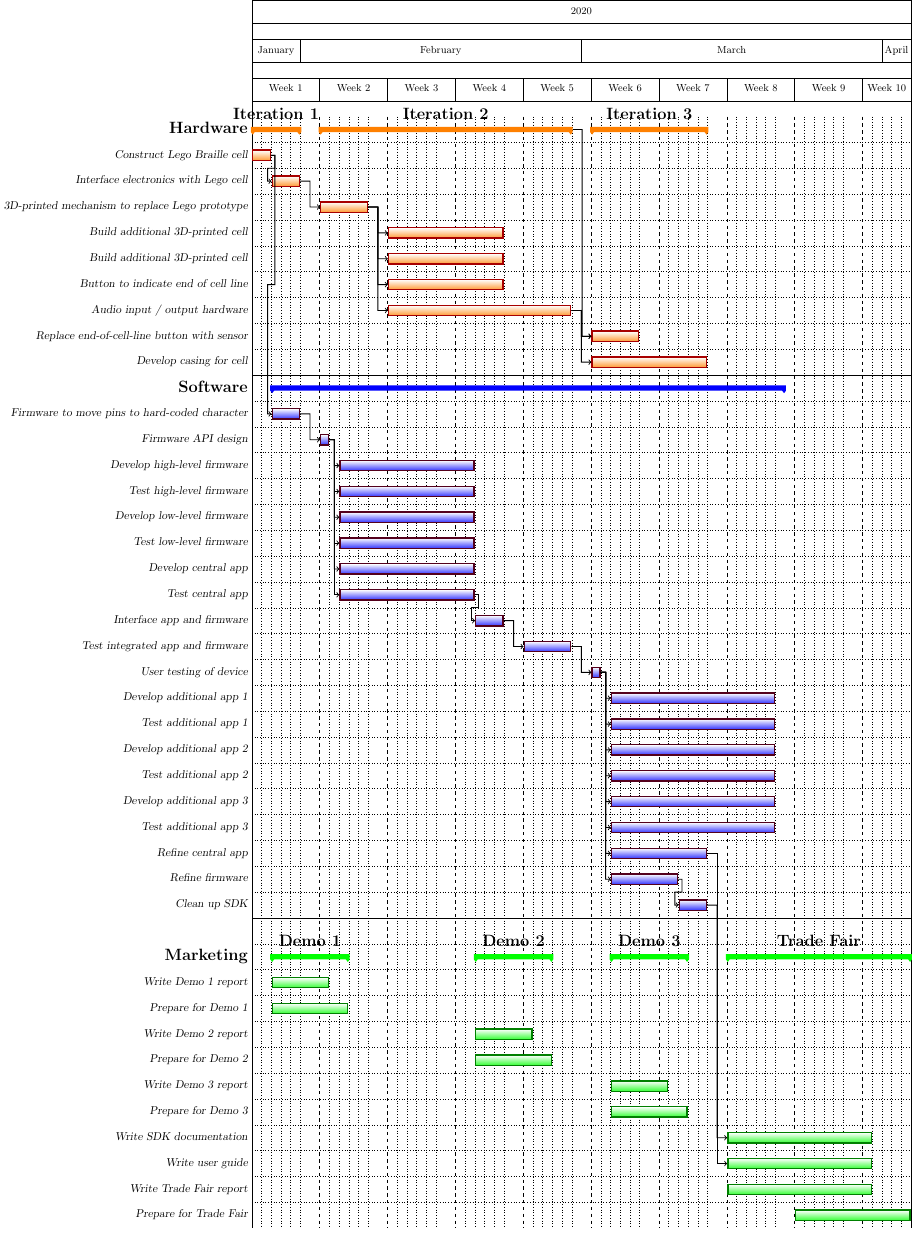
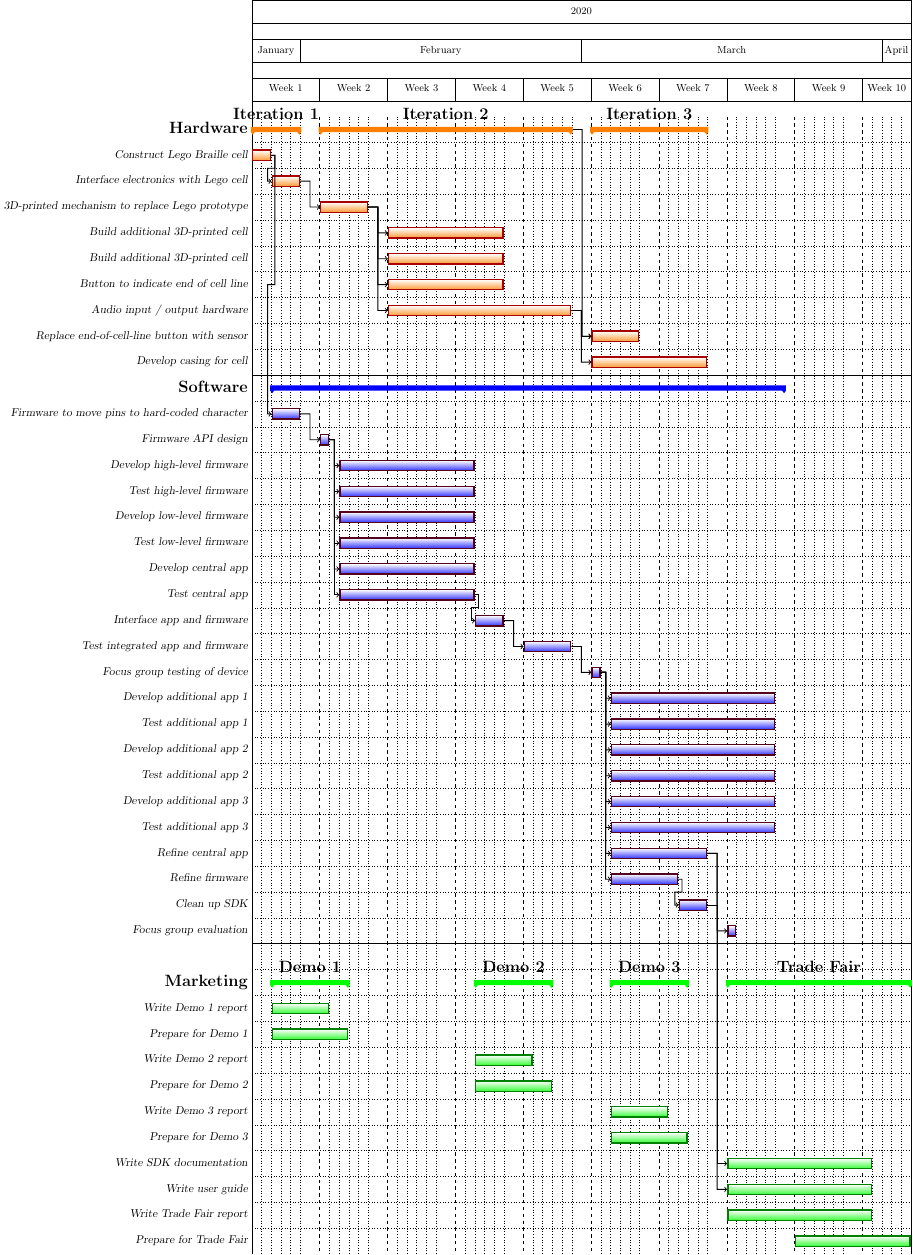
Before and after one commit to louis-threedots/ProjectPlan, a LaTeX figure (figs/gantttest.tex): the whole page, the shorter picture padded with empty space. Compiled offline with pdfLaTeX.

Commit message:
Add focus group evaluation to Gantt chart

```diff
--- a/figs/gantttest.tex
+++ b/figs/gantttest.tex
@@ -117,7 +117,7 @@
     \ganttbluebar[name=integrationtesting]{Test integrated app and firmware}{2020-02-24}{2020-02-28} \\ [grid]
 
     % Software to work with hardware iteration 3
-    \ganttbluebar[name=usertesting]{User testing of device}{2020-03-02}{2020-03-02} \\ [grid]
+    \ganttbluebar[name=usertesting]{Focus group testing of device}{2020-03-02}{2020-03-02} \\ [grid]
     \ganttbluebar[name=devadditionalapp1]{Develop additional app 1}{2020-03-04}{2020-03-20} \\ [grid]
     \ganttbluebar[name=testadditionalapp1]{Test additional app 1}{2020-03-04}{2020-03-20} \\ [grid]
     \ganttbluebar[name=devadditionalapp2]{Develop additional app 2}{2020-03-04}{2020-03-20} \\ [grid]
@@ -126,7 +126,8 @@
     \ganttbluebar[name=testadditionalapp3]{Test additional app 3}{2020-03-04}{2020-03-20} \\ [grid]
     \ganttbluebar[name=refinecentralapp]{Refine central app}{2020-03-04}{2020-03-13} \\ [grid]
     \ganttbluebar[name=refinefirmware]{Refine firmware}{2020-03-04}{2020-03-10} \\ [grid]
-    \ganttbluebar[name=cleanupsdk]{Clean up SDK}{2020-03-11}{2020-03-13}
+    \ganttbluebar[name=cleanupsdk]{Clean up SDK}{2020-03-11}{2020-03-13} \\ [grid]
+    \ganttbluebar[name=usereval]{Focus group evaluation}{2020-03-16}{2020-03-16}
 
     \ganttnewline[thick, black] \\ [grid]
 
@@ -144,6 +145,7 @@
     \ganttlink{usertesting}{refinecentralapp}
     \ganttlink{usertesting}{refinefirmware}
     \ganttlink{refinefirmware}{cleanupsdk}
+    \ganttlink{refinecentralapp}{usereval}
     \ganttlink{usertesting}{devadditionalapp1}
     \ganttlink{usertesting}{testadditionalapp1}
     \ganttlink{usertesting}{devadditionalapp2}
```
Also changed, not shown: figs/gantttest.pdf, sdp_template_plan.pdf.
